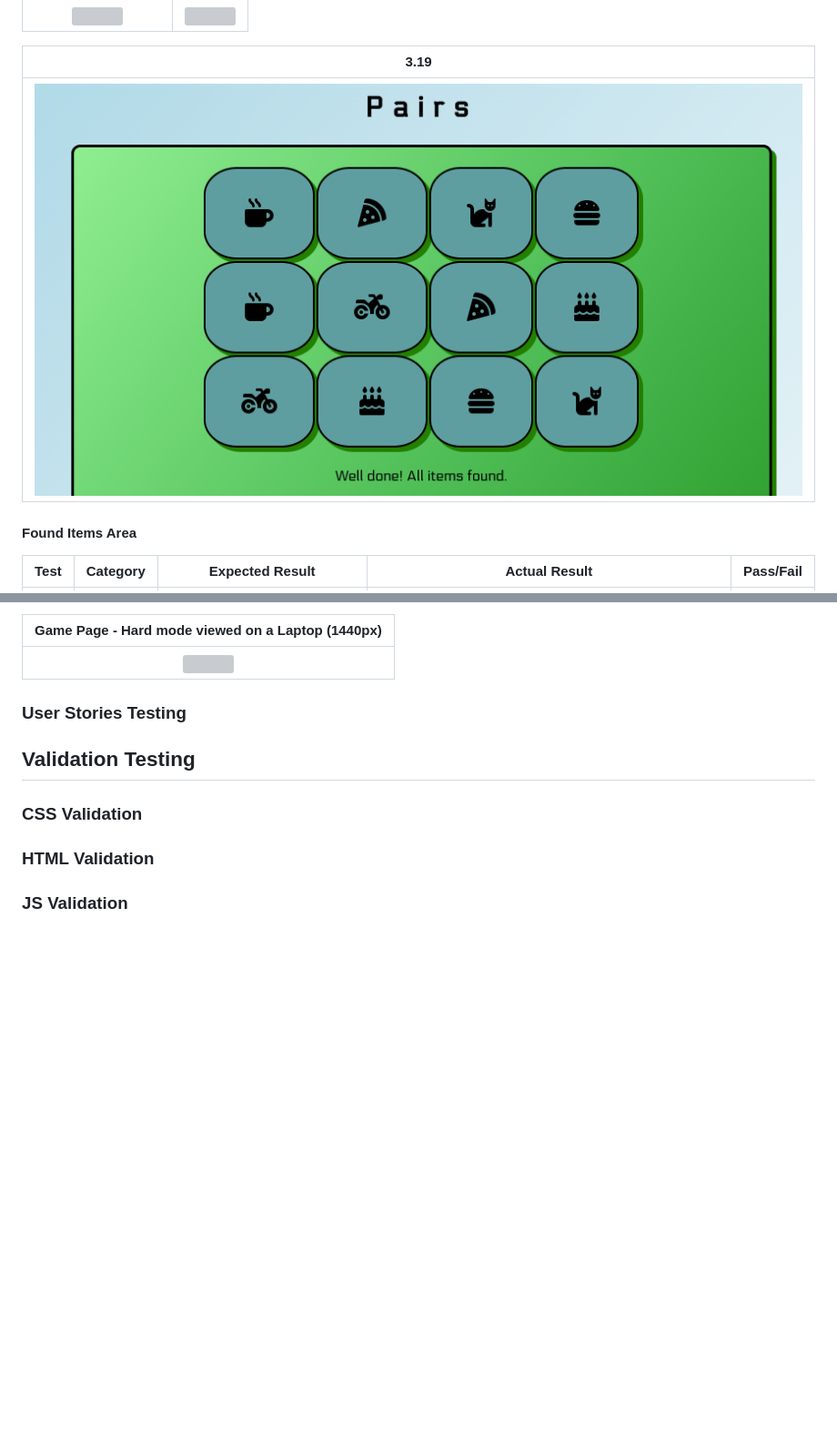
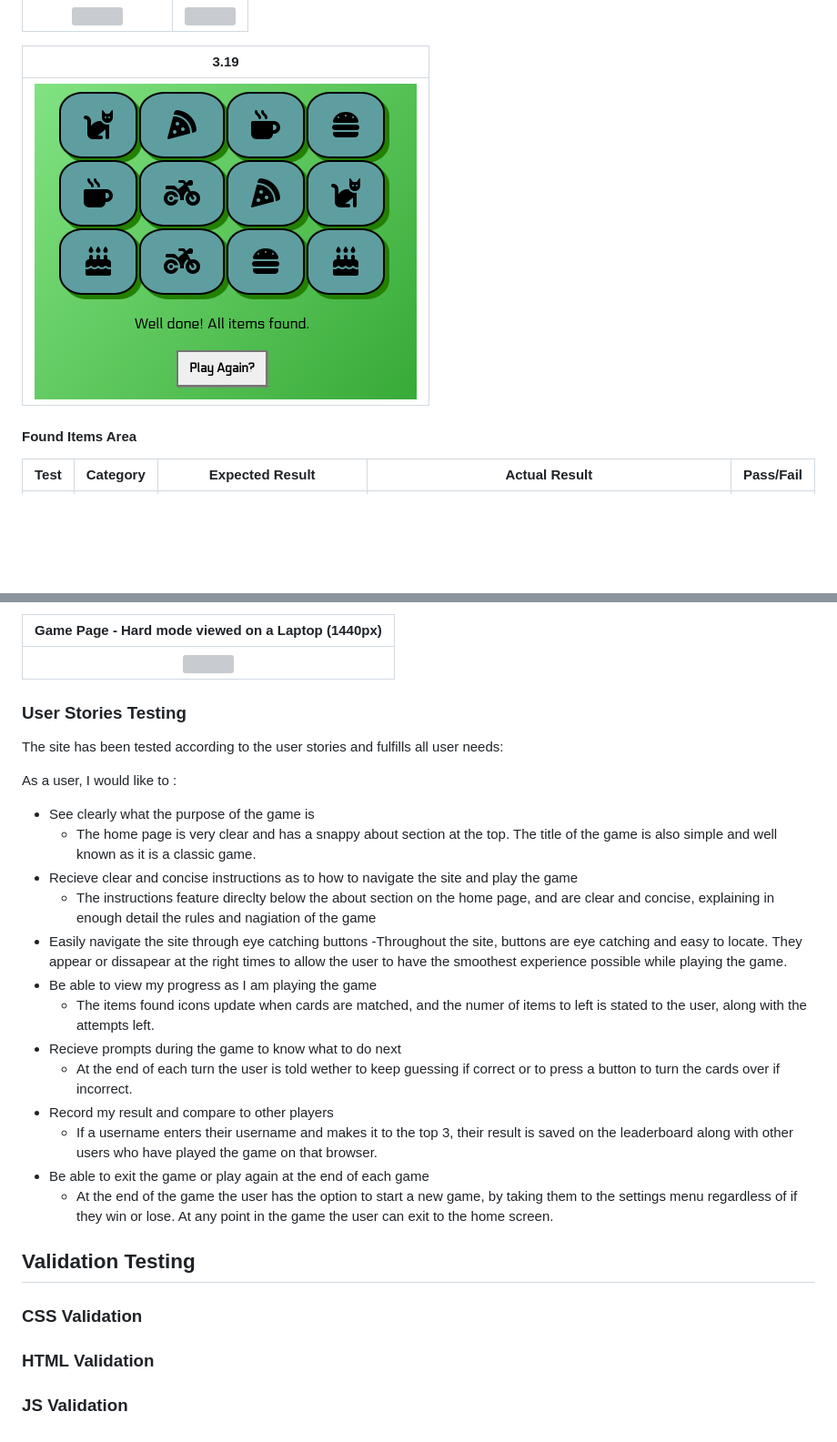
Before and after one commit to AlexSmall96/Pair-Matching-Game, a Markdown page: TESTING.md, 2 parts joined by grey strips. Shown: that part at 91% size. Drawn GitHub-style; pictures changed too: assets/documentation/images/3.19.png; blank space fills up the shorter version; grey boxes are pictures that could not be loaded.

Commit message:
"Add user stories testing section to testing.md"

```diff
--- a/TESTING.md
+++ b/TESTING.md
@@ -194,6 +195,27 @@ Game Page - Hard mode viewed on a Laptop (1440px)|
 ![](assets/documentation/images/laptop-game-hard.png) |
 
 ### User Stories Testing
+The site has been tested according to the user stories and fulfills all user needs:
+
+As a user, I would like to :
+
+- See clearly what the purpose of the game is
+   - The home page is very clear and has a snappy about section at the top. The title of the game is also simple and well known as it is a classic game.
+- Recieve clear and concise instructions as to how to navigate the site and play the game
+   - The instructions feature direclty below the about section on the home page, and are clear and concise, explaining in enough detail the rules and nagiation of the game
+- Easily navigate the site through eye catching buttons
+   -Throughout the site, buttons are eye catching and easy to locate. They appear or dissapear at the right times to allow the user to have the smoothest experience possible while playing the game.
+- Be able to view my progress as I am playing the game
+   - The items found icons update when cards are matched, and the numer of items to left is stated to the user, along with the attempts left.
+- Recieve prompts during the game to know what to do next
+   - At the end of each turn the user is told wether to keep guessing if correct or to press a button to turn the cards over if incorrect.
+- Record my result and compare to other players
+   - If a username enters their username and makes it to the top 3, their result is saved on the leaderboard along with other users who have played the game on that browser.
+- Be able to exit the game or play again at the end of each game
+   - At the end of the game the user has the option to start a new game, by taking them to the settings menu regardless of if they win or lose. At any point in the game the user can exit to the home screen.
+
+
+
 
 ## Validation Testing
 
```
Also changed, not shown: other parts of TESTING.md (+2 -1 lines), 1 other file.
